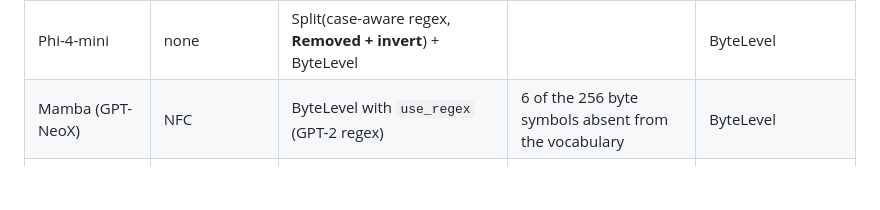
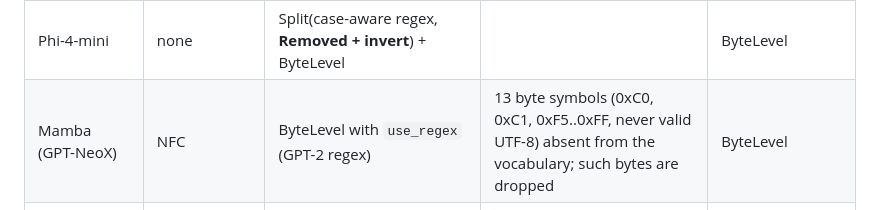
Before and after one commit to beniaminp/jllm-serve, a Markdown page: docs/04-tokenizer.md, the part around the change. GitHub-like rendering; blank space fills up the shorter version.

Commit message:
docs: correct the Mamba missing-byte count

```diff
--- a/docs/04-tokenizer.md
+++ b/docs/04-tokenizer.md
@@ -230,7 +230,7 @@ supported"). What differs is the pipeline around the merge loop, which is read f
 | Qwen2/3, DeepSeek-R1-Distill | NFC | Split(regex, Isolated) + ByteLevel | `ignore_merges` (Qwen3) | ByteLevel |
 | Llama 3, GLM-4, GLM-Edge | none | Split(regex with `\p{N}{1,3}`, Isolated) + ByteLevel | `ignore_merges` | ByteLevel |
 | Phi-4-mini | none | Split(case-aware regex, **Removed + invert**) + ByteLevel | | ByteLevel |
-| Mamba (GPT-NeoX) | NFC | ByteLevel with `use_regex` (GPT-2 regex) | 6 of the 256 byte symbols absent from the vocabulary | ByteLevel |
+| Mamba (GPT-NeoX) | NFC | ByteLevel with `use_regex` (GPT-2 regex) | 13 byte symbols (0xC0, 0xC1, 0xF5..0xFF, never valid UTF-8) absent from the vocabulary; such bytes are dropped | ByteLevel |
 | Mistral v0.3 | none | **Metaspace** (`prepend_scheme: first`, `split: false`) | `byte_fallback`, `fuse_unk` | Replace ▁→space, ByteFallback, Fuse, **Strip(1)** |
 | Gemma 2/3 | **Replace " " → ▁** | Split(" ", MergedWithPrevious), a no-op once spaces are gone | `byte_fallback`, `fuse_unk` | Replace, ByteFallback, Fuse |
 | Phi-3 | **Prepend ▁, Replace " " → ▁** | none | `byte_fallback`, `fuse_unk` | Replace, ByteFallback, Fuse, Strip(1) |
```
